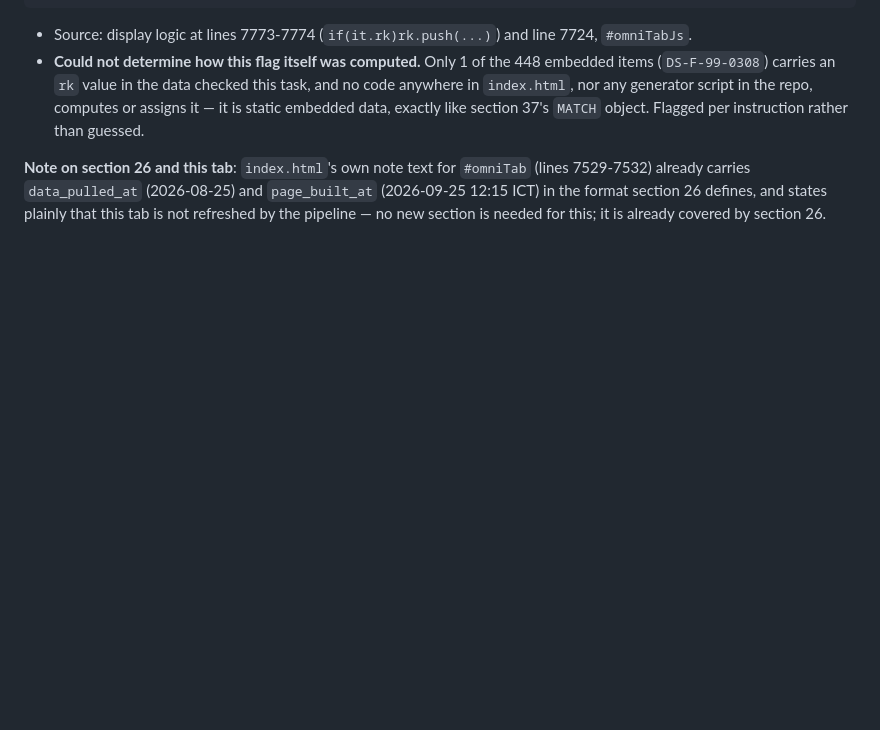
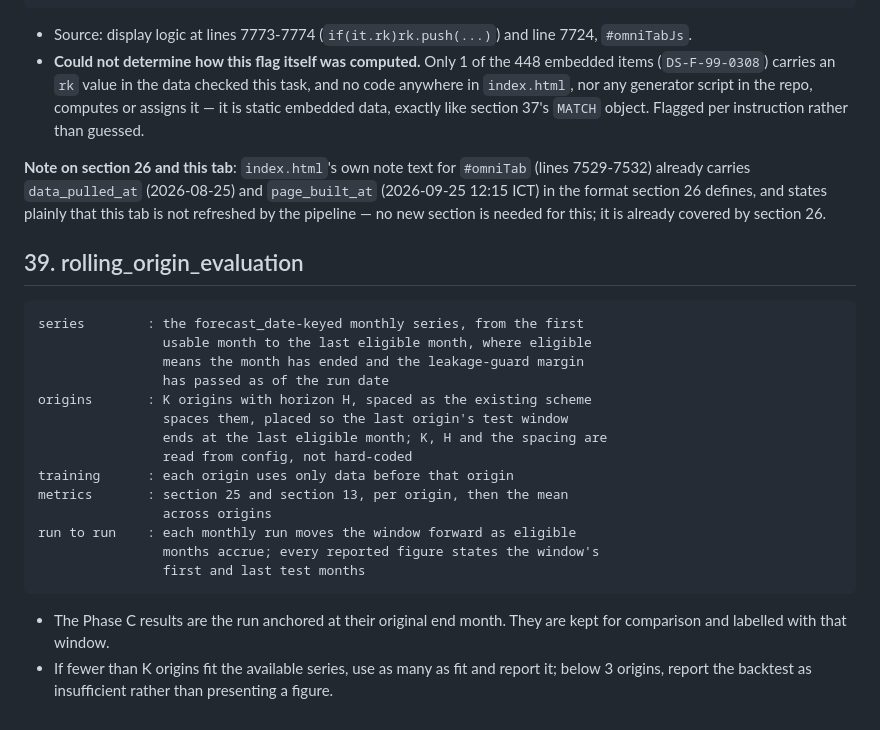
Before and after one commit to jetniphat400/sale_forecast, a Markdown page: METRICS.md, the part around the change. Drawn GitHub-style; blank space fills up the shorter version.

Commit message:
METRICS.md: add Sec.39 rolling_origin_evaluation (target/future schema)
Defines the target rolling-origin evaluation scheme (series window, origin
count/horizon/spacing read from config, per-origin training, Sec.25/13
metrics averaged across origins, and a run-to-run window that advances with
eligible months) per the task brief's verbatim text, added as the next free
section number after Sec.38.

This describes a TARGET/FUTURE state, not current code: Part 1 of this same
task confirms src/backtest_rekeyed.py's origin scheme (K=7, H=6, spacing=2,
TOTAL_MONTHS=31) is presently hard-coded as module-level constants, not read
from config.yaml, in every production caller checked
(backtest_all_divisions.py, build_report_data.py, charts_focus_items.py,
focus_item_model_selection.py, phaseE1_common.py, phaseE1_leadtime_demand.py,
transferability_all_divisions.py). The contradiction with this section's
"read from config, not hard-coded" line is intentional and left unresolved
here, per instruction -- flagged in this task's own final report, not fixed
by editing the verbatim text.

Co-Authored-By: Claude Sonnet 5 <noreply@anthropic.com>

```diff
--- a/METRICS.md
+++ b/METRICS.md
@@ -791,3 +791,26 @@ review — describes what the tab computes today, not a validated or endorsed me
 7529-7532) already carries `data_pulled_at` (2026-08-25) and `page_built_at` (2026-09-25 12:15
 ICT) in the format section 26 defines, and states plainly that this tab is not refreshed by the
 pipeline — no new section is needed for this; it is already covered by section 26.
+
+## 39. rolling_origin_evaluation
+
+    series        : the forecast_date-keyed monthly series, from the first
+                    usable month to the last eligible month, where eligible
+                    means the month has ended and the leakage-guard margin
+                    has passed as of the run date
+    origins       : K origins with horizon H, spaced as the existing scheme
+                    spaces them, placed so the last origin's test window
+                    ends at the last eligible month; K, H and the spacing are
+                    read from config, not hard-coded
+    training      : each origin uses only data before that origin
+    metrics       : section 25 and section 13, per origin, then the mean
+                    across origins
+    run to run    : each monthly run moves the window forward as eligible
+                    months accrue; every reported figure states the window's
+                    first and last test months
+
+- The Phase C results are the run anchored at their original end month.
+  They are kept for comparison and labelled with that window.
+- If fewer than K origins fit the available series, use as many as fit and
+  report it; below 3 origins, report the backtest as insufficient rather
+  than presenting a figure.
```
